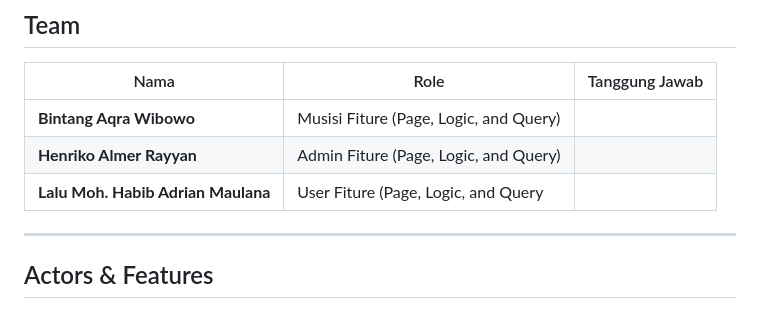
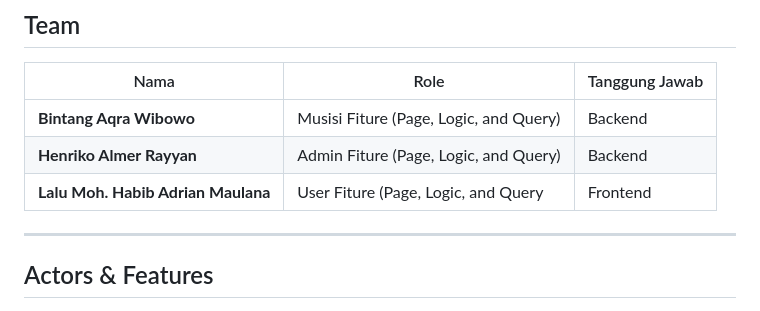
Before and after one commit to Bbibah22/TerraTones-Pemweb, a Markdown page: README.md, the part around the change. GitHub-like rendering.

Commit message:
Revise team roles in README.md
Updated team roles and responsibilities in README.

```diff
--- a/README.md
+++ b/README.md
@@ -9,9 +9,9 @@ Terra Tones is a website designed to bridge the gap between local musicians and
 
 | Nama | Role | Tanggung Jawab |
 |---|---|---|
-| **Bintang Aqra Wibowo** | Musisi Fiture (Page, Logic, and Query) |
-| **Henriko Almer Rayyan** | Admin Fiture (Page, Logic, and Query) |
-| **Lalu Moh. Habib Adrian Maulana** | User Fiture (Page, Logic, and Query |
+| **Bintang Aqra Wibowo** | Musisi Fiture (Page, Logic, and Query) | Backend
+| **Henriko Almer Rayyan** | Admin Fiture (Page, Logic, and Query) | Backend
+| **Lalu Moh. Habib Adrian Maulana** | User Fiture (Page, Logic, and Query | Frontend
 ---
 
 ## Actors & Features
```
